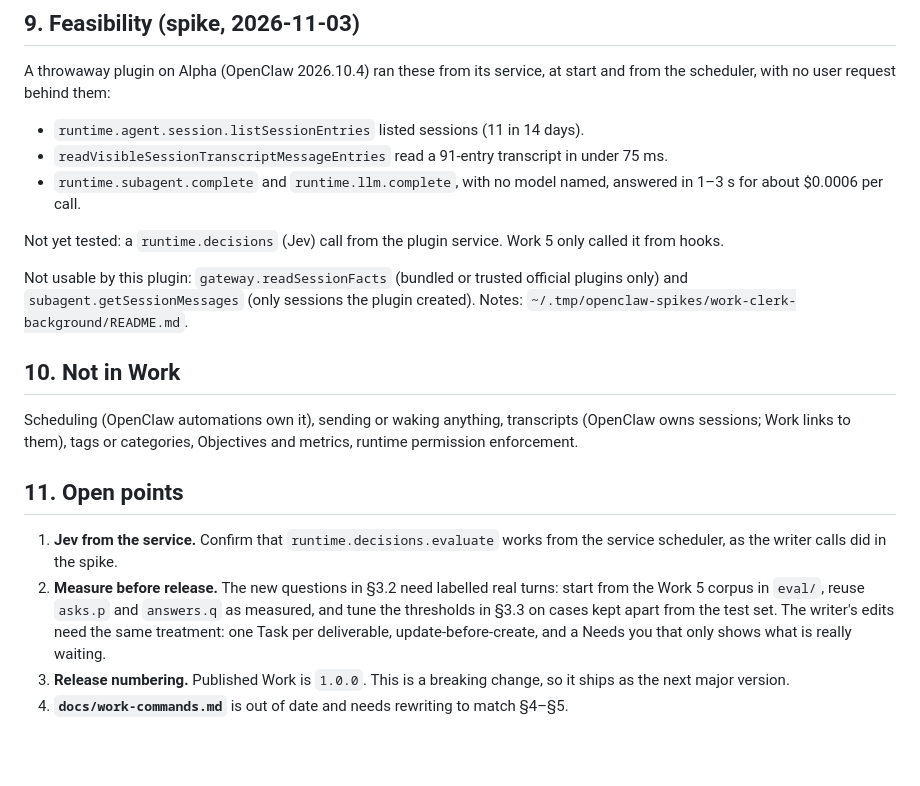
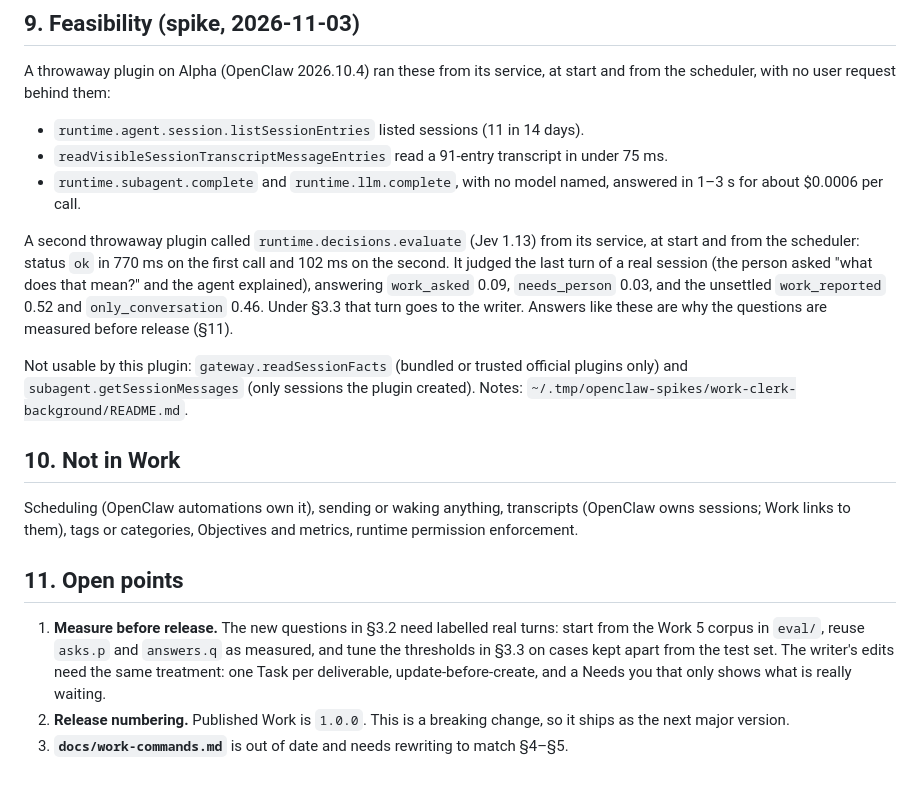
Before and after one commit to fdsouvenir/falcon-suite, a Markdown page: docs/work-spec.md, the part around the change. GitHub-like rendering; blank space fills up the shorter version.

Commit message:
docs(work): Jev answers from the plugin service — spike result

```diff
--- a/docs/work-spec.md
+++ b/docs/work-spec.md
@@ -314,8 +314,12 @@ scheduler, with no user request behind them:
 - `runtime.subagent.complete` and `runtime.llm.complete`, with no model named, answered in 1–3 s
   for about $0.0006 per call.
 
-Not yet tested: a `runtime.decisions` (Jev) call from the plugin service. Work 5 only called it
-from hooks.
+A second throwaway plugin called `runtime.decisions.evaluate` (Jev 1.13) from its service, at start
+and from the scheduler: status `ok` in 770 ms on the first call and 102 ms on the second. It judged
+the last turn of a real session (the person asked "what does that mean?" and the agent explained),
+answering `work_asked` 0.09, `needs_person` 0.03, and the unsettled `work_reported` 0.52 and
+`only_conversation` 0.46. Under §3.3 that turn goes to the writer. Answers like these are why the
+questions are measured before release (§11).
 
 Not usable by this plugin: `gateway.readSessionFacts` (bundled or trusted official plugins only)
 and `subagent.getSessionMessages` (only sessions the plugin created). Notes:
@@ -329,12 +333,10 @@ enforcement.
 
 ## 11. Open points
 
-1. **Jev from the service.** Confirm that `runtime.decisions.evaluate` works from the service
-   scheduler, as the writer calls did in the spike.
-2. **Measure before release.** The new questions in §3.2 need labelled real turns: start from the
+1. **Measure before release.** The new questions in §3.2 need labelled real turns: start from the
    Work 5 corpus in `eval/`, reuse `asks.p` and `answers.q` as measured, and tune the thresholds in
    §3.3 on cases kept apart from the test set. The writer's edits need the same treatment: one Task
    per deliverable, update-before-create, and a Needs you that only shows what is really waiting.
-3. **Release numbering.** Published Work is `1.0.0`. This is a breaking change, so it ships as the
+2. **Release numbering.** Published Work is `1.0.0`. This is a breaking change, so it ships as the
    next major version.
-4. **`docs/work-commands.md`** is out of date and needs rewriting to match §4–§5.
+3. **`docs/work-commands.md`** is out of date and needs rewriting to match §4–§5.
```
